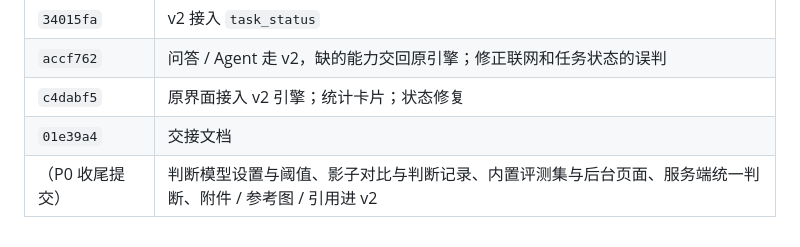
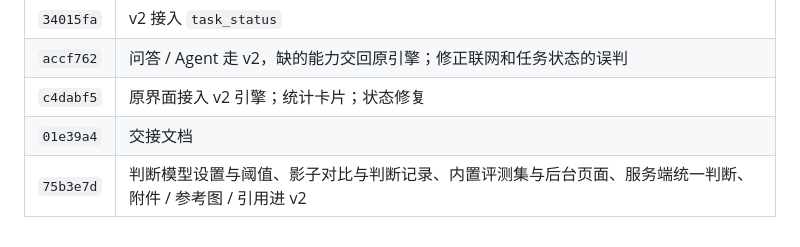
Before and after one commit to BlankLife886/startcloudsai, a Markdown page: docs/AI_ASSISTANT_V2_HANDOFF.md, the part around the change. Rendered like a GitHub page.

Commit message:
docs: record P0 completion commit in the handoff
Co-Authored-By: Claude Opus 5.5 <noreply@anthropic.com>

```diff
--- a/docs/AI_ASSISTANT_V2_HANDOFF.md
+++ b/docs/AI_ASSISTANT_V2_HANDOFF.md
@@ -239,4 +239,4 @@ worker.executeAssistantRun（assistant.go）
 | `accf762` | 问答 / Agent 走 v2，缺的能力交回原引擎；修正联网和任务状态的误判 |
 | `c4dabf5` | 原界面接入 v2 引擎；统计卡片；状态修复 |
 | `01e39a4` | 交接文档 |
-| （P0 收尾提交） | 判断模型设置与阈值、影子对比与判断记录、内置评测集与后台页面、服务端统一判断、附件 / 参考图 / 引用进 v2 |
+| `75b3e7d` | 判断模型设置与阈值、影子对比与判断记录、内置评测集与后台页面、服务端统一判断、附件 / 参考图 / 引用进 v2 |
```
